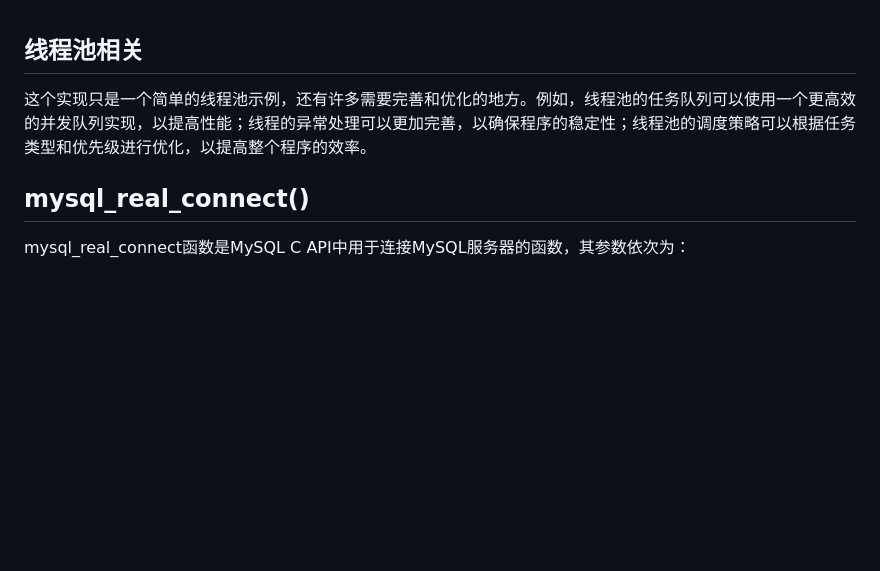
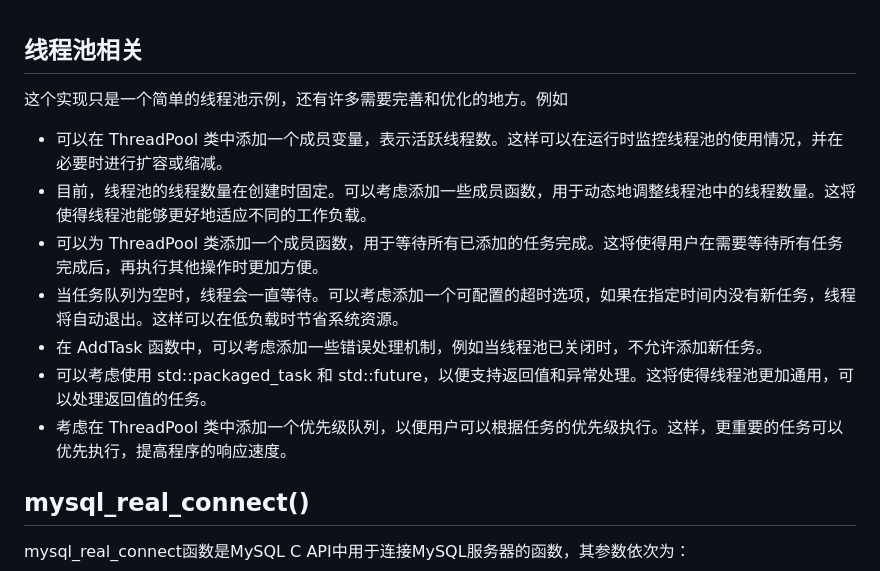
Before and after one commit to jhrsya/WebServer, a Markdown page: code/pool/readme.md, the part around the change. Drawn GitHub-style; blank space fills up the shorter version.

Commit message:
修改readme

```diff
--- a/code/pool/readme.md
+++ b/code/pool/readme.md
@@ -1,5 +1,12 @@
 ## 线程池相关
-这个实现只是一个简单的线程池示例，还有许多需要完善和优化的地方。例如，线程池的任务队列可以使用一个更高效的并发队列实现，以提高性能；线程的异常处理可以更加完善，以确保程序的稳定性；线程池的调度策略可以根据任务类型和优先级进行优化，以提高整个程序的效率。
+这个实现只是一个简单的线程池示例，还有许多需要完善和优化的地方。例如
+- 可以在 ThreadPool 类中添加一个成员变量，表示活跃线程数。这样可以在运行时监控线程池的使用情况，并在必要时进行扩容或缩减。
+- 目前，线程池的线程数量在创建时固定。可以考虑添加一些成员函数，用于动态地调整线程池中的线程数量。这将使得线程池能够更好地适应不同的工作负载。
+- 可以为 ThreadPool 类添加一个成员函数，用于等待所有已添加的任务完成。这将使得用户在需要等待所有任务完成后，再执行其他操作时更加方便。
+- 当任务队列为空时，线程会一直等待。可以考虑添加一个可配置的超时选项，如果在指定时间内没有新任务，线程将自动退出。这样可以在低负载时节省系统资源。
+- 在 AddTask 函数中，可以考虑添加一些错误处理机制，例如当线程池已关闭时，不允许添加新任务。
+- 可以考虑使用 std::packaged_task 和 std::future，以便支持返回值和异常处理。这将使得线程池更加通用，可以处理返回值的任务。
+- 考虑在 ThreadPool 类中添加一个优先级队列，以便用户可以根据任务的优先级执行。这样，更重要的任务可以优先执行，提高程序的响应速度。
 
 
 
```
